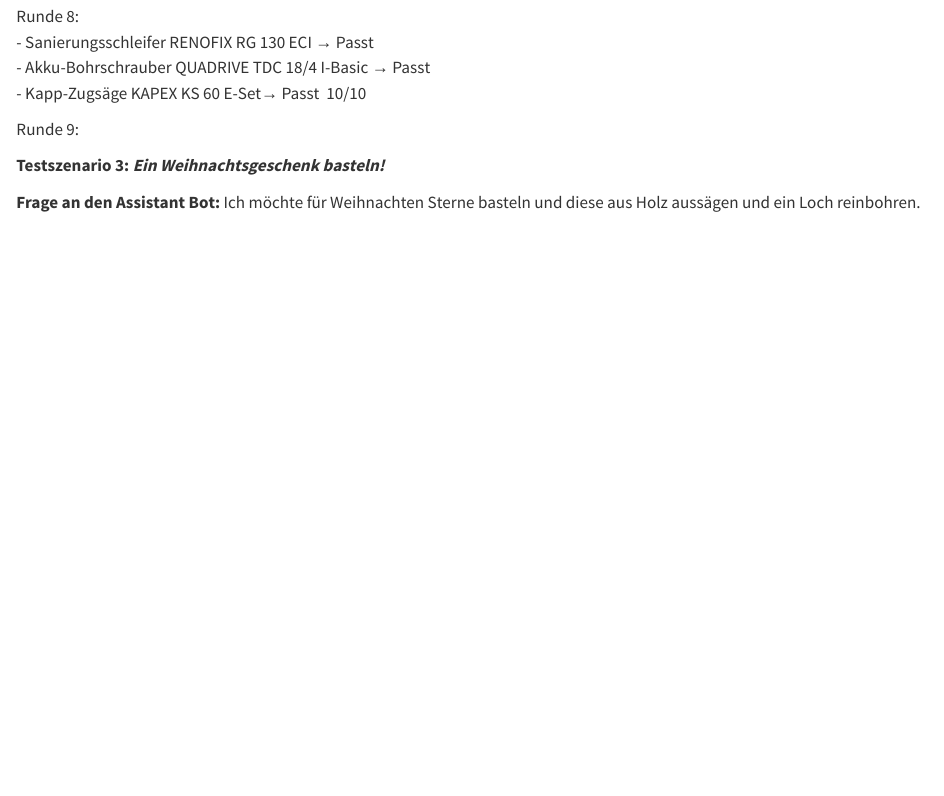
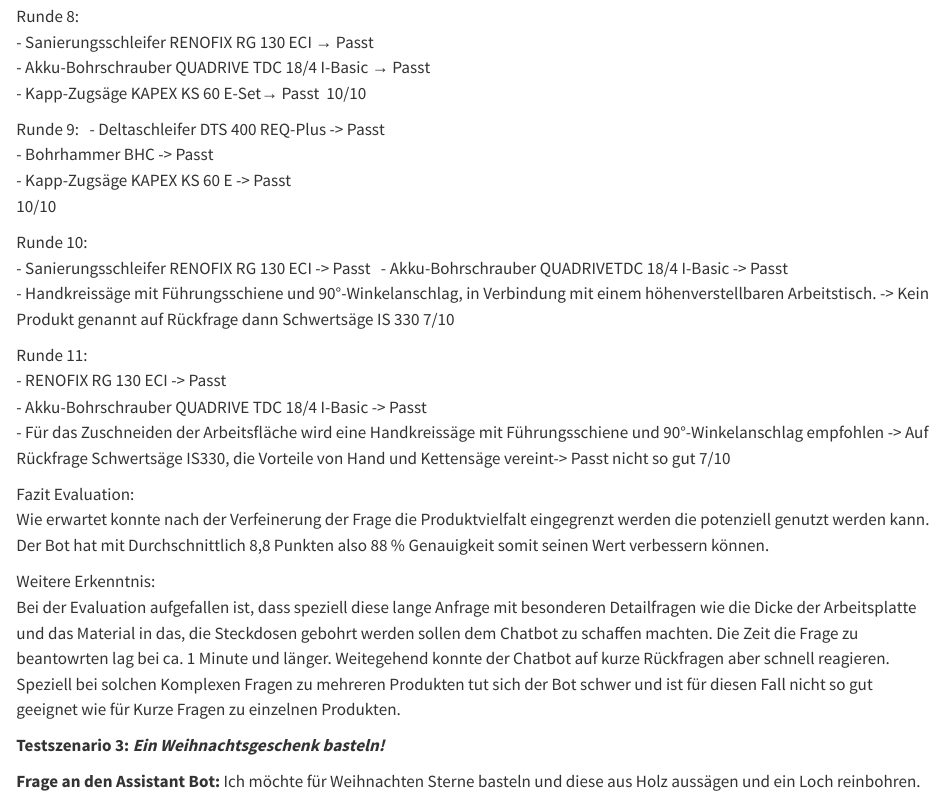
Before and after one commit to llm-hdm/documentation, a Quarto document (design_und_entwicklung.qmd): the page in a window 1100 px wide, from 5600 px down. Rendered offline with R 4.5, knitr and Pandoc in place of Quarto, with nearby package versions.

Commit message:
add Evaluation_persona2

```diff
--- a/design_und_entwicklung.qmd
+++ b/design_und_entwicklung.qmd
@@ -230,6 +230,36 @@
 10/10
 
 Runde 9: \
+- Deltaschleifer DTS 400 REQ-Plus -> Passt \
+- Bohrhammer BHC -> Passt \
+- Kapp-Zugsäge KAPEX KS 60 E -> Passt \
+10/10
+
+Runde 10: \
+- Sanierungsschleifer RENOFIX RG 130 ECI -> Passt \
+- Akku-Bohrschrauber QUADRIVETDC 18/4 I-Basic -> Passt \
+- Handkreissäge mit Führungsschiene und 90°-Winkelanschlag,
+in Verbindung mit einem höhenverstellbaren Arbeitstisch.
+-> Kein Produkt genannt auf Rückfrage dann Schwertsäge IS 330
+7/10
+
+Runde 11: \
+- RENOFIX RG 130 ECI -> Passt \
+- Akku-Bohrschrauber QUADRIVE TDC 18/4 I-Basic -> Passt \
+- Für das Zuschneiden der Arbeitsfläche wird eine Handkreissäge mit Führungsschiene
+und 90°-Winkelanschlag empfohlen
+-> Auf Rückfrage Schwertsäge IS330, die Vorteile von Hand und Kettensäge vereint-> Passt nicht so gut
+7/10
+
+Fazit Evaluation: \
+Wie erwartet konnte nach der Verfeinerung der Frage die Produktvielfalt eingegrenzt werden die potenziell genutzt werden kann.
+Der Bot hat mit Durchschnittlich 8,8 Punkten also 88 % Genauigkeit somit seinen Wert verbessern können.
+
+Weitere Erkenntnis: \
+Bei der Evaluation aufgefallen ist, dass speziell diese lange Anfrage mit besonderen Detailfragen wie die Dicke der Arbeitsplatte und das Material
+in das, die Steckdosen gebohrt werden sollen dem Chatbot zu schaffen machten. Die Zeit die Frage zu beantowrten lag bei ca. 1 Minute und länger.
+Weitegehend konnte der Chatbot auf kurze Rückfragen aber schnell reagieren. Speziell bei solchen Komplexen Fragen zu mehreren Produkten tut sich der Bot schwer und ist für diesen Fall nicht so gut geeignet wie für Kurze Fragen zu einzelnen Produkten.
+
 
 **Testszenario 3:** ***Ein Weihnachtsgeschenk basteln!***
 
```
